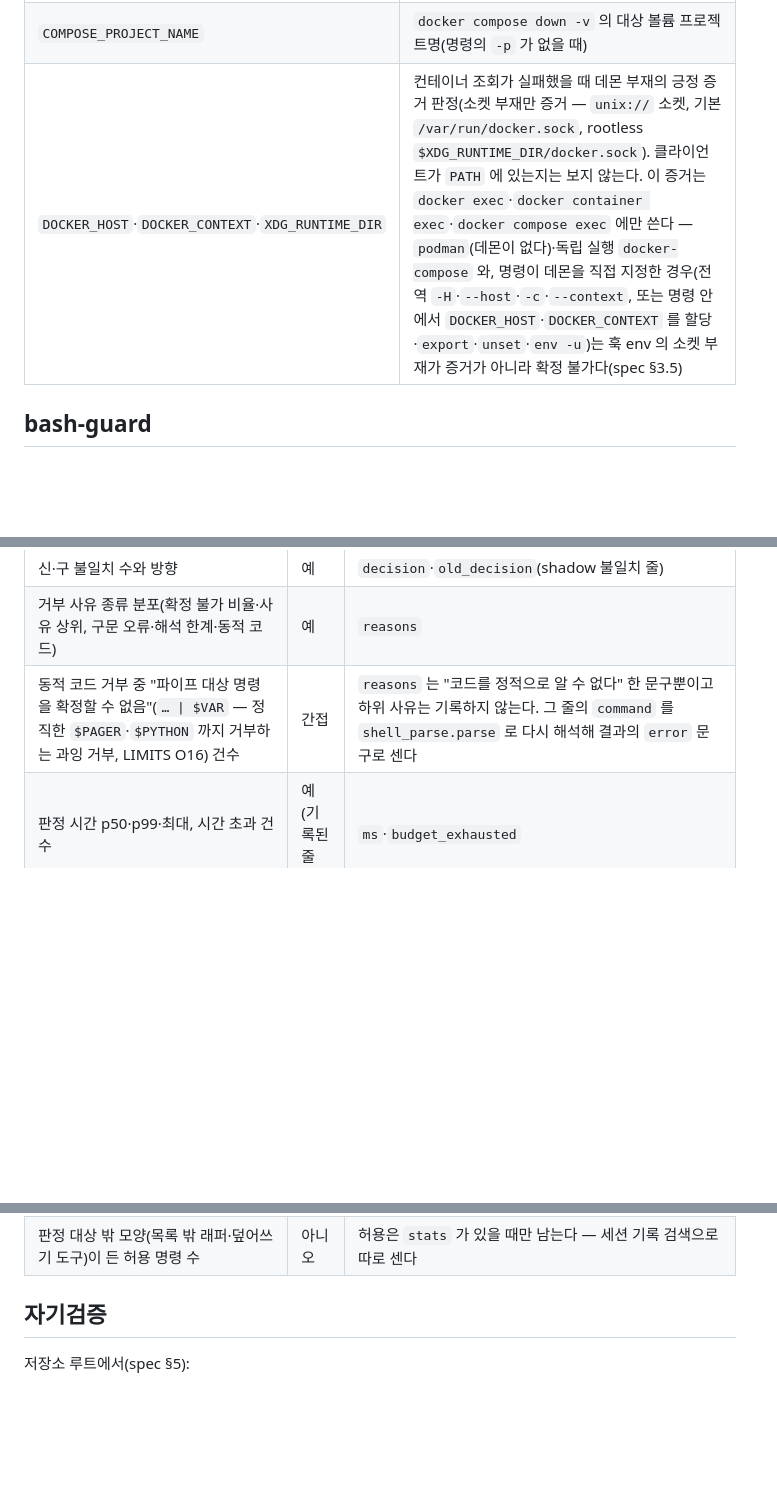
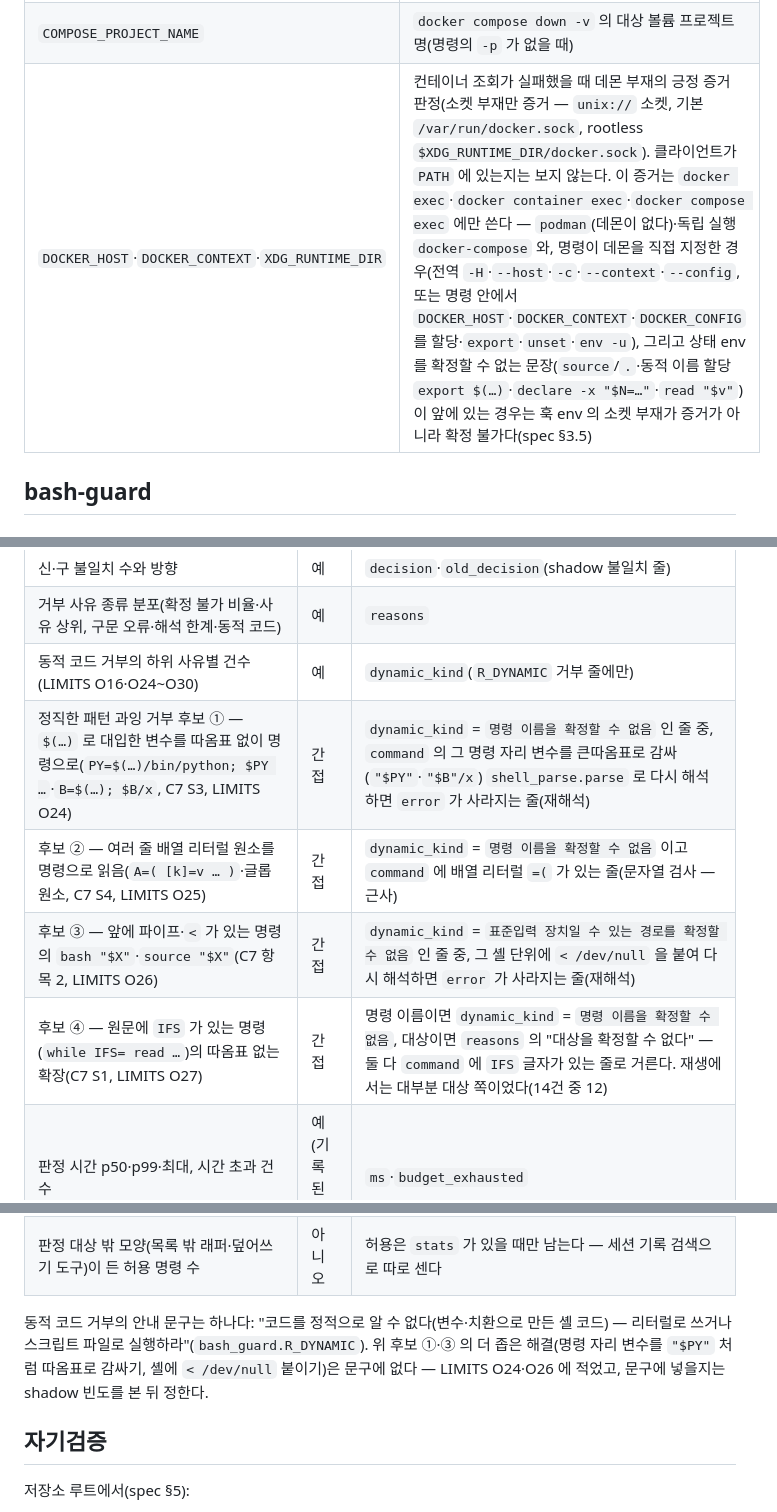
Before and after one commit to Phantomn/claude-project-config, a Markdown page: plugins/harness-core/README.md, 3 parts joined by grey strips. GitHub-like rendering; blank space fills up the shorter version.

Commit message:
docs(harness-core): README 에 dynamic_kind 필드·shadow 과잉 거부 후보 관측법 (C4~C7)
- 기록 필드 표에 dynamic_kind(R_DYNAMIC 거부의 해석기 하위 사유 문구, 출력 사유엔 없음, policy·인라인 경로 예외)
- shadow 관측 표: '파이프 대상 명령' 간접(재해석) 행을 dynamic_kind 하위 사유별 건수로 교체, 정직한 패턴 과잉 거부 후보 4종
  (S3 `$(…)` 대입 변수 따옴표 없는 사용·S4 배열 원소·항목 2 `bash "$X"` 앞 파이프·S1 `while IFS= read`)을 어떤 필드·재해석으로 세는지
- 거부 안내 문구(R_DYNAMIC) 그대로 인용, 더 좁은 해결은 문구에 없음을 명시
- DOCKER_HOST 행: --config·DOCKER_CONFIG·상태 env 미확정 문장 뒤 증거 금지

Co-Authored-By: Claude Sonnet 5.5 <noreply@anthropic.com>

```diff
--- a/plugins/harness-core/README.md
+++ b/plugins/harness-core/README.md
@@ -38,7 +38,7 @@ bash-guard 가 그 밖에 읽는 환경 변수(설정 노브가 아니라 실행
 | `HOME` | 상태 폴더 기본값(없으면 장부 비활성 — 세션 생성 판정을 하지 않는 보호 쪽), `~` 확장, 저장소 판정에서 홈 저장소 제외, 임시 루트 `~/.cache`, Docker 컨텍스트 설정 `~/.docker/config.json` |
 | `TMPDIR` | 임시 루트 하나(설정 시). 명령 안에서 바꾼 `TMPDIR` 는 `mktemp` 결과 확정에 쓰지 않는다 |
 | `COMPOSE_PROJECT_NAME` | `docker compose down -v` 의 대상 볼륨 프로젝트명(명령의 `-p` 가 없을 때) |
-| `DOCKER_HOST`·`DOCKER_CONTEXT`·`XDG_RUNTIME_DIR` | 컨테이너 조회가 실패했을 때 데몬 부재의 긍정 증거 판정(소켓 부재만 증거 — `unix://` 소켓, 기본 `/var/run/docker.sock`, rootless `$XDG_RUNTIME_DIR/docker.sock`). 클라이언트가 `PATH` 에 있는지는 보지 않는다. 이 증거는 `docker exec`·`docker container exec`·`docker compose exec` 에만 쓴다 — `podman`(데몬이 없다)·독립 실행 `docker-compose` 와, 명령이 데몬을 직접 지정한 경우(전역 `-H`·`--host`·`-c`·`--context`, 또는 명령 안에서 `DOCKER_HOST`·`DOCKER_CONTEXT` 를 할당·`export`·`unset`·`env -u`)는 훅 env 의 소켓 부재가 증거가 아니라 확정 불가다(spec §3.5) |
+| `DOCKER_HOST`·`DOCKER_CONTEXT`·`XDG_RUNTIME_DIR` | 컨테이너 조회가 실패했을 때 데몬 부재의 긍정 증거 판정(소켓 부재만 증거 — `unix://` 소켓, 기본 `/var/run/docker.sock`, rootless `$XDG_RUNTIME_DIR/docker.sock`). 클라이언트가 `PATH` 에 있는지는 보지 않는다. 이 증거는 `docker exec`·`docker container exec`·`docker compose exec` 에만 쓴다 — `podman`(데몬이 없다)·독립 실행 `docker-compose` 와, 명령이 데몬을 직접 지정한 경우(전역 `-H`·`--host`·`-c`·`--context`·`--config`, 또는 명령 안에서 `DOCKER_HOST`·`DOCKER_CONTEXT`·`DOCKER_CONFIG` 를 할당·`export`·`unset`·`env -u`), 그리고 상태 env 를 확정할 수 없는 문장(`source`/`.`·동적 이름 할당 `export $(…)`·`declare -x "$N=…"`·`read "$v"`)이 앞에 있는 경우는 훅 env 의 소켓 부재가 증거가 아니라 확정 불가다(spec §3.5) |
 
 ## bash-guard
 
@@ -116,7 +117,11 @@ shadow 동안 볼 것과 그 출처(최종 리뷰 권고 목록 기준):
 |---|---|---|
 | 신·구 불일치 수와 방향 | 예 | `decision`·`old_decision`(shadow 불일치 줄) |
 | 거부 사유 종류 분포(확정 불가 비율·사유 상위, 구문 오류·해석 한계·동적 코드) | 예 | `reasons` |
-| 동적 코드 거부 중 "파이프 대상 명령을 확정할 수 없음"(`… \| $VAR` — 정직한 `$PAGER`·`$PYTHON` 까지 거부하는 과잉 거부, LIMITS O16) 건수 | 간접 | `reasons` 는 "코드를 정적으로 알 수 없다" 한 문구뿐이고 하위 사유는 기록하지 않는다. 그 줄의 `command` 를 `shell_parse.parse` 로 다시 해석해 결과의 `error` 문구로 센다 |
+| 동적 코드 거부의 하위 사유별 건수(LIMITS O16·O24~O30) | 예 | `dynamic_kind`(`R_DYNAMIC` 거부 줄에만) |
+| 정직한 패턴 과잉 거부 후보 ① — `$(…)` 로 대입한 변수를 따옴표 없이 명령으로(`PY=$(…)/bin/python; $PY …`·`B=$(…); $B/x`, C7 S3, LIMITS O24) | 간접 | `dynamic_kind` = `명령 이름을 확정할 수 없음` 인 줄 중, `command` 의 그 명령 자리 변수를 큰따옴표로 감싸(`"$PY"`·`"$B"/x`) `shell_parse.parse` 로 다시 해석하면 `error` 가 사라지는 줄(재해석) |
+| 후보 ② — 여러 줄 배열 리터럴 원소를 명령으로 읽음(`A=( [k]=v … )`·글롭 원소, C7 S4, LIMITS O25) | 간접 | `dynamic_kind` = `명령 이름을 확정할 수 없음` 이고 `command` 에 배열 리터럴 `=(` 가 있는 줄(문자열 검사 — 근사) |
+| 후보 ③ — 앞에 파이프·`<` 가 있는 명령의 `bash "$X"`·`source "$X"`(C7 항목 2, LIMITS O26) | 간접 | `dynamic_kind` = `표준입력 장치일 수 있는 경로를 확정할 수 없음` 인 줄 중, 그 셸 단위에 `< /dev/null` 을 붙여 다시 해석하면 `error` 가 사라지는 줄(재해석) |
+| 후보 ④ — 원문에 `IFS` 가 있는 명령(`while IFS= read …`)의 따옴표 없는 확장(C7 S1, LIMITS O27) | 간접 | 명령 이름이면 `dynamic_kind` = `명령 이름을 확정할 수 없음`, 대상이면 `reasons` 의 "대상을 확정할 수 없다" — 둘 다 `command` 에 `IFS` 글자가 있는 줄로 거른다. 재생에서는 대부분 대상 쪽이었다(14건 중 12) |
 | 판정 시간 p50·p99·최대, 시간 초과 건수 | 예(기록된 줄만) | `ms`·`budget_exhausted` |
 | 장부 크기 | 예 | `ledger_bytes` |
 | 내부 예외 폴백 건수와 명령 모양 | 예 | `error`·`fallback` |
@@ -126,6 +131,9 @@ shadow 동안 볼 것과 그 출처(최종 리뷰 권고 목록 기준):
 | 플랫폼의 훅 취소(10초 초과) | 아니오 | 세션 기록의 `hook_cancelled`(spec 부록 A) |
 | 장부 압축 횟수 | 아니오 | — |
 | 판정 대상 밖 모양(목록 밖 래퍼·덮어쓰기 도구)이 든 허용 명령 수 | 아니오 | 허용은 `stats` 가 있을 때만 남는다 — 세션 기록 검색으로 따로 센다 |
+
+동적 코드 거부의 안내 문구는 하나다: "코드를 정적으로 알 수 없다(변수·치환으로 만든 셸 코드) — 리터럴로 쓰거나 스크립트 파일로 실행하라"(`bash_guard.R_DYNAMIC`).
+위 후보 ①·③ 의 더 좁은 해결(명령 자리 변수를 `"$PY"` 처럼 따옴표로 감싸기, 셸에 `< /dev/null` 붙이기)은 문구에 없다 — LIMITS O24·O26 에 적었고, 문구에 넣을지는 shadow 빈도를 본 뒤 정한다.
 
 ## 자기검증
 
```
Also changed, not shown: other parts of plugins/harness-core/README.md (+1 -0 lines).
